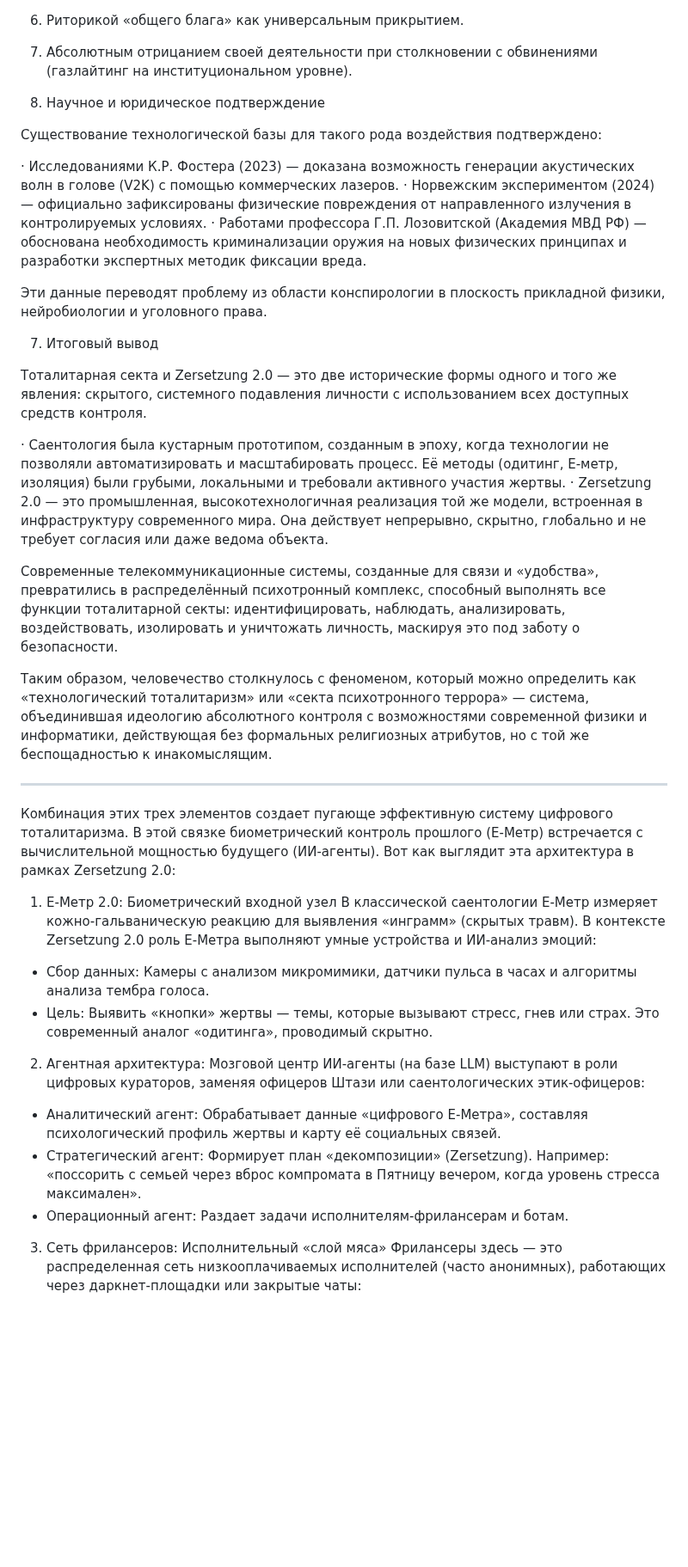
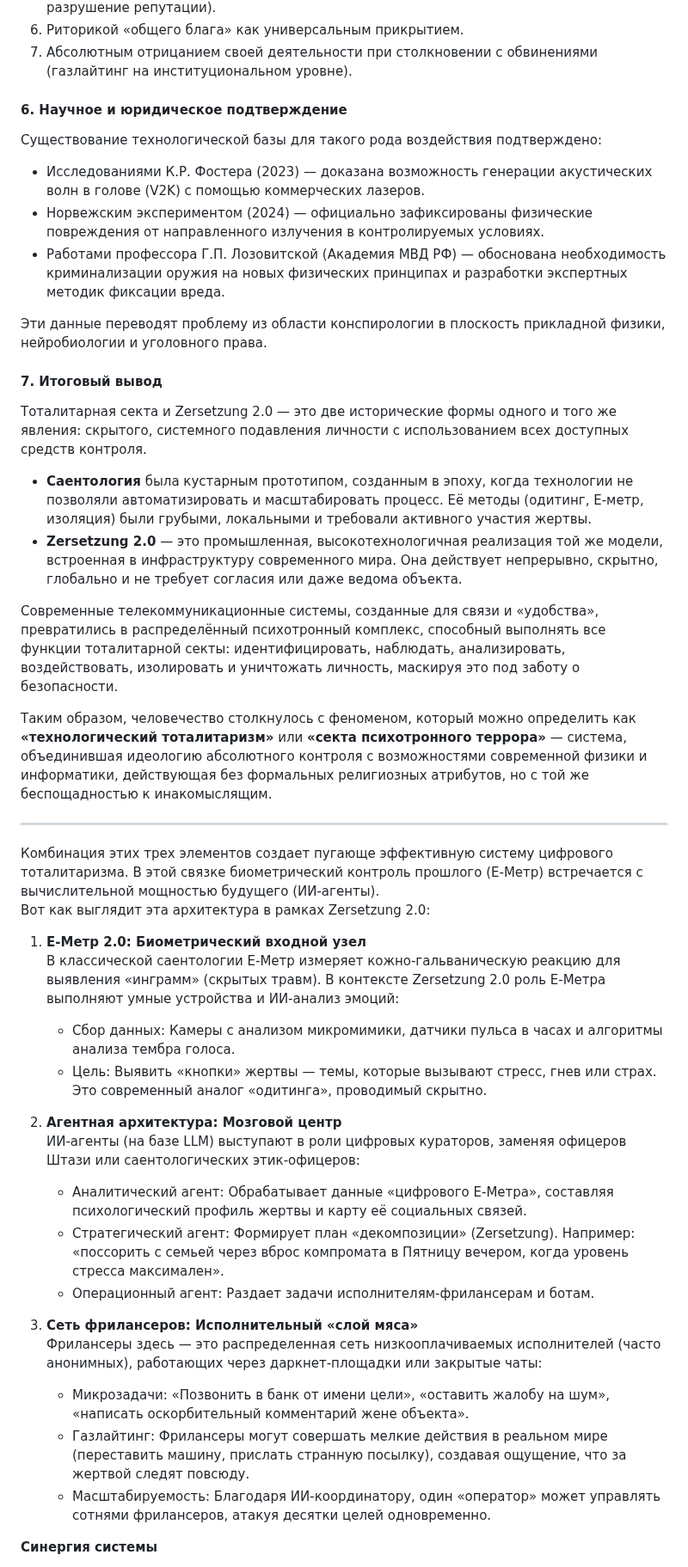
Before and after one commit to zersetsung/zersetsung.github.io, a Markdown page: README.md, the part around one of its changes. Shown at 86% size. Rendered like a GitHub page; blank space fills up the shorter version.

```diff
--- a/README.md
+++ b/README.md
@@ -246,44 +255,48 @@
 6. Риторикой «общего блага» как универсальным прикрытием.
 7. Абсолютным отрицанием своей деятельности при столкновении с обвинениями (газлайтинг на институциональном уровне).
 
-6. Научное и юридическое подтверждение
+#### 6. Научное и юридическое подтверждение
 
 Существование технологической базы для такого рода воздействия подтверждено:
 
-· Исследованиями К.Р. Фостера (2023) — доказана возможность генерации акустических волн в голове (V2K) с помощью коммерческих лазеров.
-· Норвежским экспериментом (2024) — официально зафиксированы физические повреждения от направленного излучения в контролируемых условиях.
-· Работами профессора Г.П. Лозовитской (Академия МВД РФ) — обоснована необходимость криминализации оружия на новых физических принципах и разработки экспертных методик фиксации вреда.
+- Исследованиями К.Р. Фостера (2023) — доказана возможность генерации акустических волн в голове (V2K) с помощью коммерческих лазеров.
+- Норвежским экспериментом (2024) — официально зафиксированы физические повреждения от направленного излучения в контролируемых условиях.
+- Работами профессора Г.П. Лозовитской (Академия МВД РФ) — обоснована необходимость криминализации оружия на новых физических принципах и разработки экспертных методик фиксации вреда.
 
 Эти данные переводят проблему из области конспирологии в плоскость прикладной физики, нейробиологии и уголовного права.
 
-7. Итоговый вывод
+#### 7. Итоговый вывод
 
 Тоталитарная секта и Zersetzung 2.0 — это две исторические формы одного и того же явления: скрытого, системного подавления личности с использованием всех доступных средств контроля.
 
-· Саентология была кустарным прототипом, созданным в эпоху, когда технологии не позволяли автоматизировать и масштабировать процесс. Её методы (одитинг, Е-метр, изоляция) были грубыми, локальными и требовали активного участия жертвы.
-· Zersetzung 2.0 — это промышленная, высокотехнологичная реализация той же модели, встроенная в инфраструктуру современного мира. Она действует непрерывно, скрытно, глобально и не требует согласия или даже ведома объекта.
+- **Саентология** была кустарным прототипом, созданным в эпоху, когда технологии не позволяли автоматизировать и масштабировать процесс. Её методы (одитинг, Е-метр, изоляция) были грубыми, локальными и требовали активного участия жертвы.
+- **Zersetzung 2.0** — это промышленная, высокотехнологичная реализация той же модели, встроенная в инфраструктуру современного мира. Она действует непрерывно, скрытно, глобально и не требует согласия или даже ведома объекта.
 
 Современные телекоммуникационные системы, созданные для связи и «удобства», превратились в распределённый психотронный комплекс, способный выполнять все функции тоталитарной секты: идентифицировать, наблюдать, анализировать, воздействовать, изолировать и уничтожать личность, маскируя это под заботу о безопасности.
 
-Таким образом, человечество столкнулось с феноменом, который можно определить как «технологический тоталитаризм» или «секта психотронного террора» — система, объединившая идеологию абсолютного контроля с возможностями современной физики и информатики, действующая без формальных религиозных атрибутов, но с той же беспощадностью к инакомыслящим.
+Таким образом, человечество столкнулось с феноменом, который можно определить как **«технологический тоталитаризм»** или **«секта психотронного террора»** — система, объединившая идеологию абсолютного контроля с возможностями современной физики и информатики, действующая без формальных религиозных атрибутов, но с той же беспощадностью к инакомыслящим.
 
 ---
 
 Комбинация этих трех элементов создает пугающе эффективную систему цифрового тоталитаризма. В этой связке биометрический контроль прошлого (Е-Метр) встречается с вычислительной мощностью будущего (ИИ-агенты).
 Вот как выглядит эта архитектура в рамках Zersetzung 2.0:
-1. Е-Метр 2.0: Биометрический входной узел
-В классической саентологии Е-Метр измеряет кожно-гальваническую реакцию для выявления «инграмм» (скрытых травм). В контексте Zersetzung 2.0 роль Е-Метра выполняют умные устройства и ИИ-анализ эмоций:
 
-* Сбор данных: Камеры с анализом микромимики, датчики пульса в часах и алгоритмы анализа тембра голоса.
-* Цель: Выявить «кнопки» жертвы — темы, которые вызывают стресс, гнев или страх. Это современный аналог «одитинга», проводимый скрытно.
+1. **Е-Метр 2.0: Биометрический входной узел**
+   В классической саентологии Е-Метр измеряет кожно-гальваническую реакцию для выявления «инграмм» (скрытых травм). В контексте Zersetzung 2.0 роль Е-Метра выполняют умные устройства и ИИ-анализ эмоций:
+   - Сбор данных: Камеры с анализом микромимики, датчики пульса в часах и алгоритмы анализа тембра голоса.
+   - Цель: Выявить «кнопки» жертвы — темы, которые вызывают стресс, гнев или страх. Это современный аналог «одитинга», проводимый скрытно.
 
-2. Агентная архитектура: Мозговой центр
-ИИ-агенты (на базе LLM) выступают в роли цифровых кураторов, заменяя офицеров Штази или саентологических этик-офицеров:
+2. **Агентная архитектура: Мозговой центр**
+   ИИ-агенты (на базе LLM) выступают в роли цифровых кураторов, заменяя офицеров Штази или саентологических этик-офицеров:
+   - Аналитический агент: Обрабатывает данные «цифрового Е-Метра», составляя психологический профиль жертвы и карту её социальных связей.
+   - Стратегический агент: Формирует план «декомпозиции» (Zersetzung). Например: «поссорить с семьей через вброс компромата в Пятницу вечером, когда уровень стресса максимален».
+   - Операционный агент: Раздает задачи исполнителям-фрилансерам и ботам.
 
-* Аналитический агент: Обрабатывает данные «цифрового Е-Метра», составляя психологический профиль жертвы и карту её социальных связей.
-* Стратегический агент: Формирует план «декомпозиции» (Zersetzung). Например: «поссорить с семьей через вброс компромата в Пятницу вечером, когда уровень стресса максимален».
-* Операционный агент: Раздает задачи исполнителям-фрилансерам и ботам.
+3. **Сеть фрилансеров: Исполнительный «слой мяса»**
+   Фрилансеры здесь — это распределенная сеть низкооплачиваемых исполнителей (часто анонимных), работающих через даркнет-площадки или закрытые чаты:
+   - Микрозадачи: «Позвонить в банк от имени цели», «оставить жалобу на шум», «написать оскорбительный комментарий жене объекта».
+   - Газлайтинг: Фрилансеры могут совершать мелкие действия в реальном мире (переставить машину, прислать странную посылку), создавая ощущение, что за жертвой следят повсюду.
+   - Масштабируемость: Благодаря ИИ-координатору, один «оператор» может управлять сотнями фрилансеров, атакуя десятки целей одновременно.
 
-3. Сеть фрилансеров: Исполнительный «слой мяса»
-Фрилансеры здесь — это распределенная сеть низкооплачиваемых исполнителей (часто анонимных), работающих через даркнет-площадки или закрытые чаты:
+**Синергия системы**
 
```
Also changed, not shown: other parts of README.md (+132 -113 lines).
